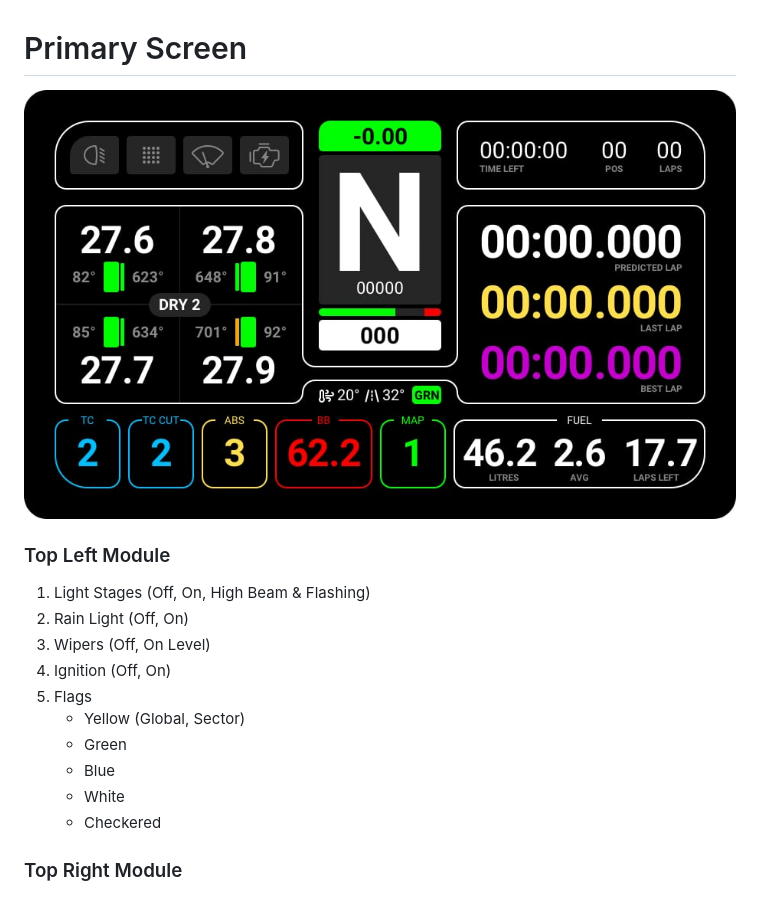
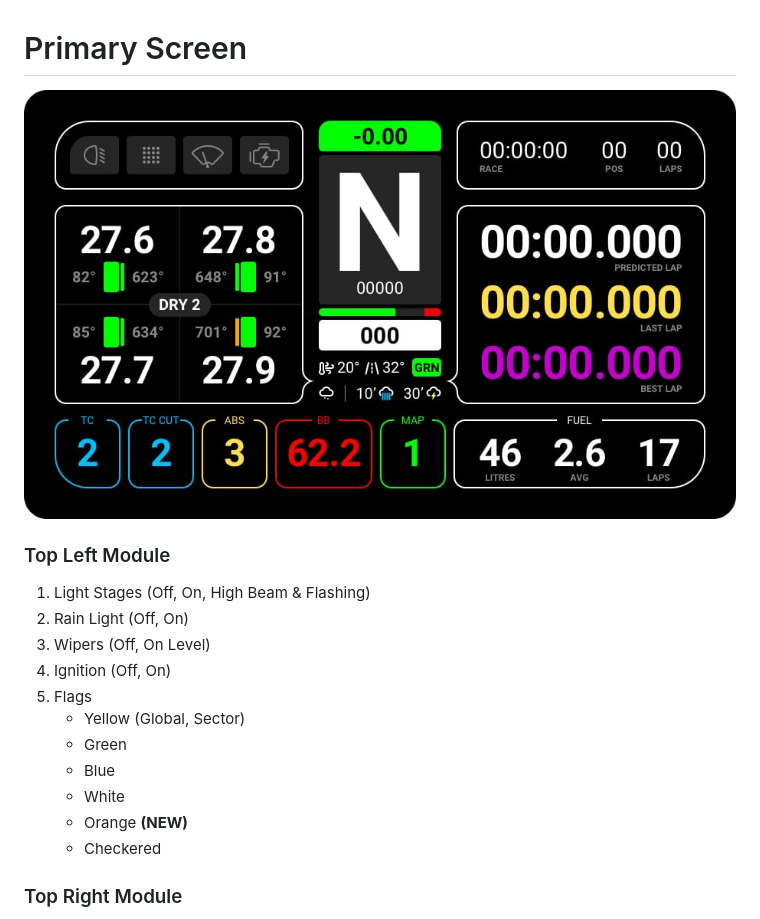
Before and after one commit to Lovely-Sim-Racing/lovely-dashboard, a Markdown page: primary.md, the part around one of its changes. Rendered like a GitHub page; pictures changed too: images/Primary.jpg.

```diff
--- a/primary.md
+++ b/primary.md
@@ -12,6 +12,7 @@
 	* Green
 	* Blue
 	* White
+	* Orange **(NEW)**
 	* Checkered
 
 ### Top Right Module
```
Also changed, not shown: other parts of primary.md (+5 -20 lines), actions.md (added, +35 -0 lines), overlay.md (+10 -2 lines), spotted.md (added, +16 -0 lines), images/AllFeatures.jpg, images/AlternateMap.jpg, images/AlternateTimetables.jpg, images/Overlay.jpg, images/PrimaryActions.jpg, 8 other files.
